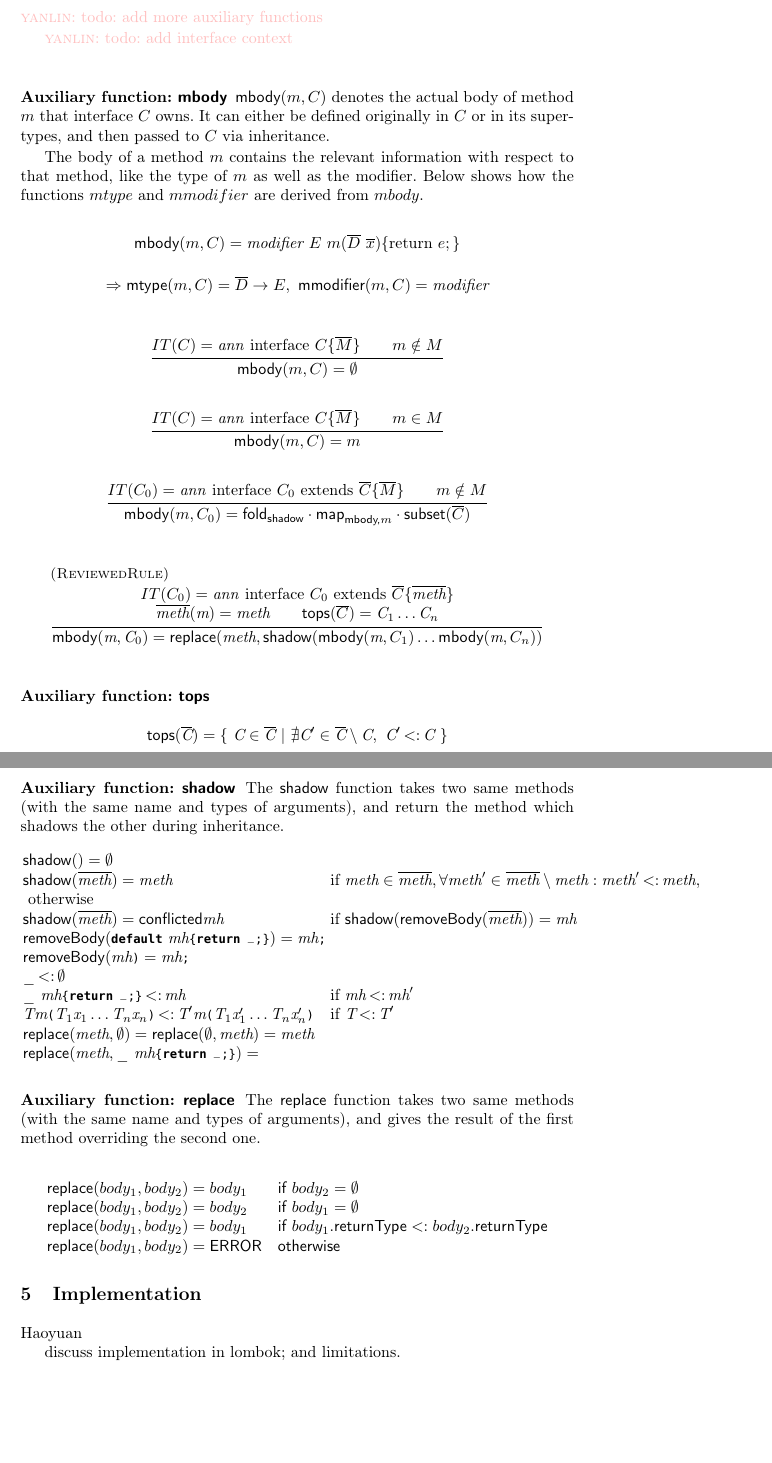
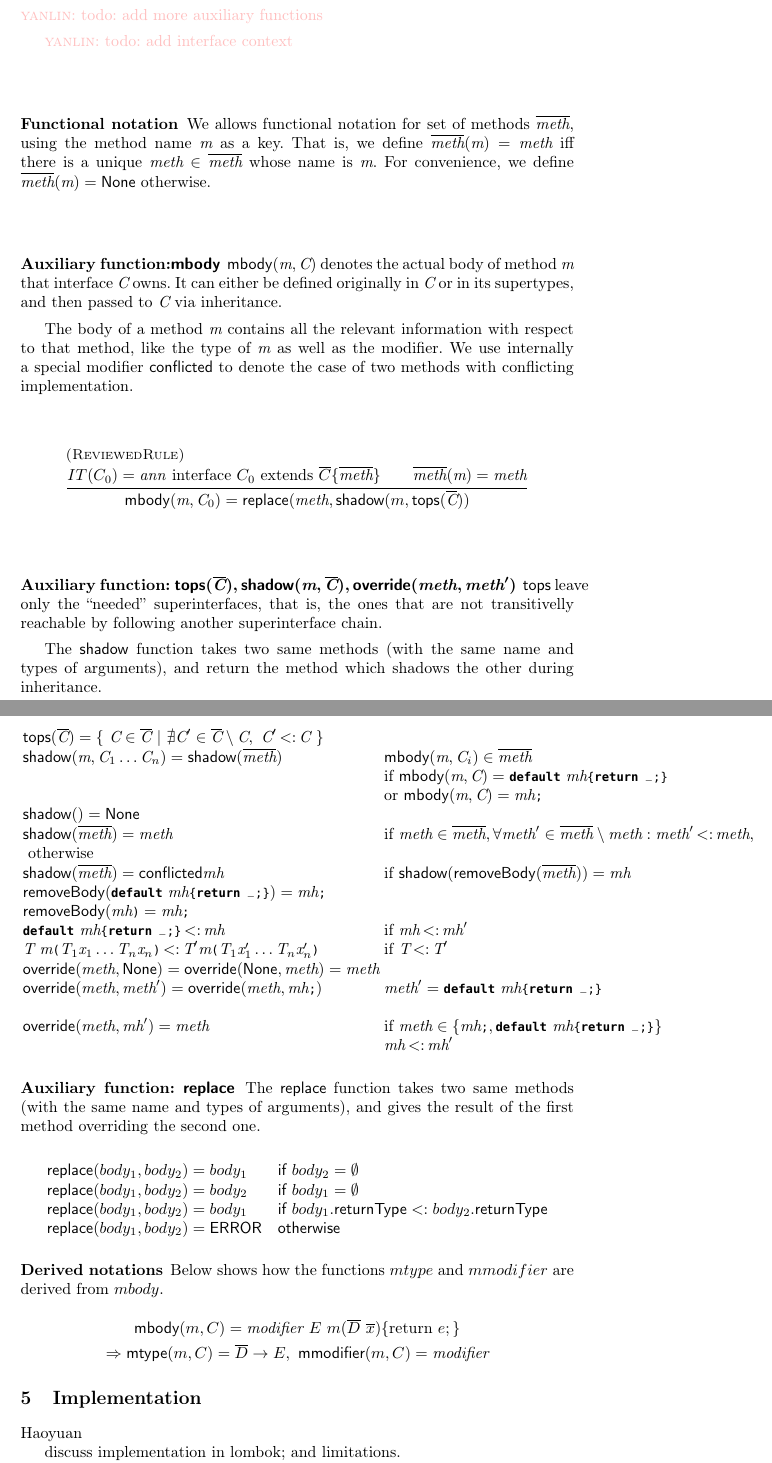
Before and after one commit to YanlinWang/MixinAnnoProcessor, a LaTeX paper (paper/paper.tex, which reads paper/def.tex, paper/sections/Formalization.tex): two parts of pages 7 and 8 of 9, joined at a grey line, cut so that both start at the same text, the shorter picture padded with empty space. Compiled offline with LaTeX, dvips and Ghostscript.

Commit message:
Some work for formalization

```diff
--- a/paper/def.tex
+++ b/paper/def.tex
@@ -32,6 +32,8 @@
 \newcommand{\obj}{\metaVar{obj}}
 
 \newcommand{\spc}{\ }
+\newcommand\tops{\Aux{tops}}
+\newcommand\override{\Aux{override}}
 \newcommand\shadow{\Aux{shadow}}
 \newcommand\mBody{\Aux{mbody}}
 \newcommand\Cs{\overline\C}
@@ -43,3 +45,4 @@
 \newcommand\mor{\mbox{or}}
 \newcommand\conflicted{\Aux{conflicted}}
 \newcommand\conflictError{\Aux{error}}
+\newcommand\none{\Aux{None}}
--- a/paper/sections/Formalization.tex
+++ b/paper/sections/Formalization.tex
@@ -190,45 +190,48 @@ subtype relation is given by the \textbf{extends} clauses in \texttt{IT}.
 { \textsf{mtype(m,T)} = \bigcup \textsf{mtype}(m,\overline{D}) } \]
 \end{comment}
 
-\subsubsection{Auxiliary function: \textsf{mbody}}
+\subsubsection{Functional notation}
+We allows functional notation for set of methods $\methods$, using the method name $\m$ as a key.
+That is, we define $\methods(\m)=\method$ iff there is a unique $\method\in\methods$ whose name is $\m$.
+For convenience, we define $\methods(\m)=\none$ otherwise.
 
-$\textsf{mbody}(m,C)$ denotes the actual body of method $m$ that interface $C$ owns. It can either be defined originally in $C$ or in its supertypes, and then passed to $C$ via inheritance.
+\subsubsection{Auxiliary function:\mBody}
 
-The body of a method $m$ contains the relevant information with respect to that method, like the type of $m$ as well as the modifier. Below shows how the functions $mtype$ and $mmodifier$ are derived from $mbody$.
+$\mBody(\m,\C)$ denotes the actual body of method $\m$ that interface $\C$ owns. It can either be defined originally in $\C$ or in its supertypes, and then passed to $\C$ via inheritance.
 
-\[ \textsf{mbody}(m,C) = \textit{modifier } E \spc m(\overline{D} \spc \overline{x}) \{ \text{return } e; \} \] \[ \Rightarrow \textsf{mtype}(m,C) = \overline{D} \to E,\ \textsf{mmodifier}(m,C) = \textit{modifier}\]
-
-\[ \inferrule{
-  IT(C) = \text{\emph{ann} interface } C \{ \overline{M} \} \\
-  m \notin M}
-{ \textsf{mbody}(m,C) = \emptyset } \]
-
-\[ \inferrule{
-  IT(C) = \text{\emph{ann} interface } C \{ \overline{M} \} \\
-  m \in M}
-{ \textsf{mbody}(m,C) = m } \]
-
-\[ \inferrule{
-  IT(C_0) = \text{\emph{ann} interface } C_0 \text{ extends } \overline{C} \{
-  \overline{M} \} \\
-  m \notin M
-  }
-{ \textsf{mbody}(m,C_0) = \textsf{fold}_\textsf{shadow}\cdot\textsf{map}_{\textsf{mbody,}m}\cdot\textsf{subset}(\overline{C}) } \]
+The body of a method $\m$ contains all the relevant information with respect to that method, like the type of $\m$ as well as the modifier.
+We use internally a special modifier $\conflicted$ to denote the case of two methods with conflicting implementation.
+%
+%\[ \inferrule{
+%  IT(C) = \text{\emph{ann} interface } C \{ \overline{M} \} \\
+%  m \notin M}
+%{ \textsf{mbody}(m,C) = \emptyset } \]
+%
+%\[ \inferrule{
+%  IT(C) = \text{\emph{ann} interface } C \{ \overline{M} \} \\
+%  m \in M}
+%{ \textsf{mbody}(m,C) = m } \]
+%
+%\[ \inferrule{
+%  IT(C_0) = \text{\emph{ann} interface } C_0 \text{ extends } \overline{C} \{
+%  \overline{M} \} \\
+%  m \notin M
+%  }
+%{ \textsf{mbody}(m,C_0) = \textsf{fold}_\textsf{shadow}\cdot\textsf{map}_{\textsf{mbody,}m}\cdot\textsf{subset}(\overline{C}) } \]
 
 \[ \inferrule[(ReviewedRule)]{
   IT(C_0) = \text{\emph{ann} interface } C_0 \text{ extends } \overline{C} \{
   \methods \} \\
   \methods(\m)=\method
-\\
-\Aux{tops}(\overline{C})=\C_1\ldots\C_n
+%\\
+%\Aux{tops}(\overline{C})=\C_1\ldots\C_n
   }
-{ \mBody(\m,\C_0) = \textsf{replace}(\method, \shadow(\mBody(\m,C_1)\ldots\mBody(\m,C_n))
- } \]
-\subsubsection{Auxiliary function: \Aux{tops}}
+{ \mBody(\m,\C_0) = \textsf{replace}(\method, %\shadow(\mBody(\m,C_1)\ldots\mBody(\m,C_n))
+\shadow(m,\Aux{tops}(\Cs))
+} \]
+\subsubsection{Auxiliary function: $\tops(\Cs), \shadow(\m,\Cs),\override(\method,\method')$}
 
-\[ \textsf{tops}(\Cs)=\{\ \C\in\Cs\ |\ \nexists \C'\in\Cs\setminus\C,\ \C' \subtype \C\ \} \]
-
-\subsubsection{Auxiliary function: \textsf{shadow}}
+\tops{} leave only the ``needed'' superinterfaces, that is, the ones that are not transitivelly reachable by following another superinterface chain.
 
 
 
@@ -245,9 +248,18 @@ The \textsf{shadow} function takes two same methods (with the same name and type
 %
 %
 %(1) Static methods are not inherited. Also, if one of $\{body_1,body_2\}$ is null, \textsf{shadow} simply returns the other one. Hence
+
 \begin{equation*}
 \begin{array}{ll}
-\shadow()=\emptyset\\
+\tops(\Cs)=\{\ \C\in\Cs\ |\ \nexists \C'\in\Cs\setminus\C,\ \C' \subtype \C\ \}
+\\
+\shadow(\m,\C_1\ldots\C_n)=\shadow(\methods)
+& \mBody(\m,\C_i)\in\methods
+\\ & \mif\ \mBody(\m,\C)=\QM{default}\ \mh\mbox{\Q@\{return \_;\}@}
+\\ &\mor\ \mBody(\m,\C)=\mh\QM;
+\\
+
+\shadow()=\none\\
 \shadow(\methods)=\method &\mif\ \method \in \methods, \forall \method' \in \methods\setminus\method :  \method' \subtype  \method,\\
 \mbox{ otherwise}\\
 \shadow(\methods)=\conflicted\mh&\mif\ \shadow(\Aux{removeBody}(\methods))=\mh\\
@@ -256,18 +268,19 @@ The \textsf{shadow} function takes two same methods (with the same name and type
 \Aux{removeBody}(\mh\QM)
 =\mh\QM;
 \\
-%\conflictError \shadow \_\\
-\_\subtype\emptyset\\
 %\mh\mbox{\Q@\{return \_;\}@}\shadow \mh & \mif\ \mh\shadow\mh'\\
-\_\ \mh\mbox{\Q@\{return \_;\}@}\subtype \mh & \mif\ \mh\subtype\mh'\\
+\QM{default}\ \mh\mbox{\Q@\{return \_;\}@}\subtype \mh & \mif\ \mh\subtype\mh'\\
 
-\T \m\oR\T_1\x_1\ldots \T_n\x_n\cR \subtype \T' \m\oR\T_1\x_1'\ldots\T_n\x_n'\cR & \mif\ \T\subtype \T'\\
-\Aux{replace}(\method,\emptyset)=
-\Aux{replace}(\emptyset,\method)=\method\\
-\Aux{replace}(\method,\_\ \mh\mbox{\Q@\{return \_;\}@})
+\T\ \m\oR\T_1\x_1\ldots \T_n\x_n\cR \subtype \T' \m\oR\T_1\x_1'\ldots\T_n\x_n'\cR & \mif\ \T\subtype \T'\\
+\override(\method,\none)=
+\override(\none,\method)=\method\\
+\override(\method,\method')
 =
-
+\override(\method,\mh\QM;) & \method'=\QM{default}\ \mh\mbox{\Q@\{return \_;\}@}\\
 \\
+\override(\method,\mh')
+=\method &\mif\ \method\in\{\mh\QM;,\QM{default}\ \mh\mbox{\Q@\{return \_;\}@} \}\\
+& \mh\subtype\mh'\\
 %\textsf{shadow}(body_1, body_2)=\emptyset & \textsf{if }body_1.\textsf{modifier}=body_2.\textsf{modifier}=\textbf{static}\\
 %\textsf{shadow}(body_1, body_2)=body_1 & \textsf{if }body_2=\emptyset\textsf{ or }body_2.\textsf{modifier}=\textbf{static}\\
 %\textsf{shadow}(body_1, body_2)=body_2 \hspace{.1in}  & \textsf{if }body_1=\emptyset\textsf{ or }body_1.\textsf{modifier}=\textbf{static}
@@ -307,3 +320,11 @@ The \textsf{replace} function takes two same methods (with the same name and typ
 \textsf{replace}(body_1, body_2)=\textsf{ERROR} \hspace{.1in} & \textsf{otherwise}
 \end{array}
 \end{equation*}
+
+
+
+\subsubsection{Derived notations}
+
+ Below shows how the functions $mtype$ and $mmodifier$ are derived from $mbody$.
+
+\[ \textsf{mbody}(m,C) = \textit{modifier } E \spc m(\overline{D} \spc \overline{x}) \{ \text{return } e; \} \] \[ \Rightarrow \textsf{mtype}(m,C) = \overline{D} \to E,\ \textsf{mmodifier}(m,C) = \textit{modifier}\]
```
